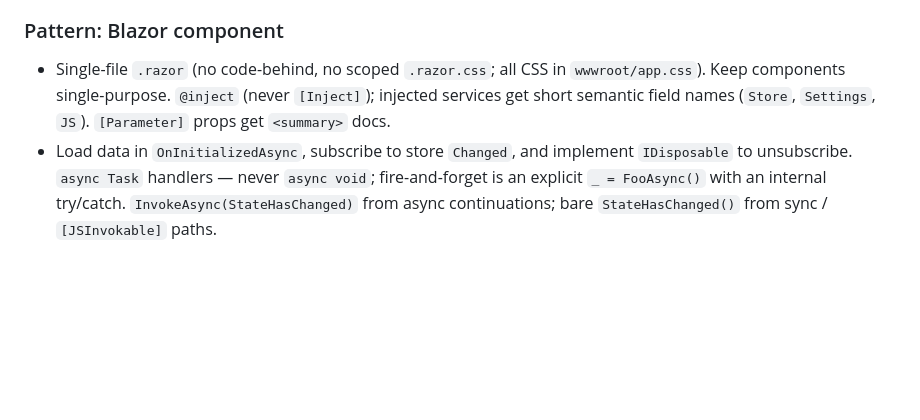
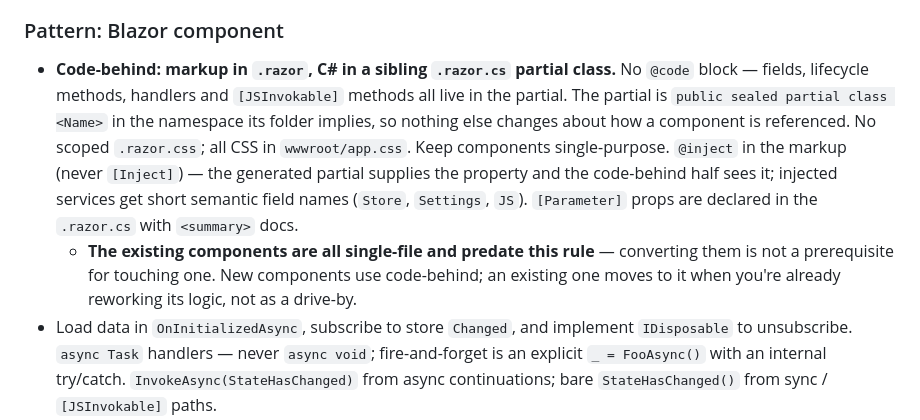
Before and after one commit to riddlemd/KHost.Mobile, a Markdown page: AGENTS.md, the part around the change. Drawn GitHub-style; blank space fills up the shorter version.

Commit message:
Require code-behind for Blazor components

```diff
--- a/AGENTS.md
+++ b/AGENTS.md
@@ -160,7 +160,8 @@ The root `.editorconfig` encodes the mechanical rules (4-space indent, file-scop
 - Every backend in `KHost.Mobile.Clients` and every service in `KHost.Mobile.Infrastructure` is `internal sealed` — only the interface it satisfies (in Abstractions) is public. Both projects carry `<InternalsVisibleTo>` for `KHost.Mobile.UnitTests` and `KHost.Mobile.IntegrationTests`, which is what lets a test `new` up the concrete type directly while every non-test caller can only see the interface. Two exceptions stay public on purpose: `BackButtonOverlayGuard` (components `new` it directly) and the `JsonFileStore<T>` base class (a subclass outside the assembly still needs to derive from it).
 
 ### Pattern: Blazor component
-- Single-file `.razor` (no code-behind, no scoped `.razor.css`; all CSS in `wwwroot/app.css`). Keep components single-purpose. `@inject` (never `[Inject]`); injected services get short semantic field names (`Store`, `Settings`, `JS`). `[Parameter]` props get `<summary>` docs.
+- **Code-behind: markup in `.razor`, C# in a sibling `.razor.cs` partial class.** No `@code` block — fields, lifecycle methods, handlers and `[JSInvokable]` methods all live in the partial. The partial is `public sealed partial class <Name>` in the namespace its folder implies, so nothing else changes about how a component is referenced. No scoped `.razor.css`; all CSS in `wwwroot/app.css`. Keep components single-purpose. `@inject` in the markup (never `[Inject]`) — the generated partial supplies the property and the code-behind half sees it; injected services get short semantic field names (`Store`, `Settings`, `JS`). `[Parameter]` props are declared in the `.razor.cs` with `<summary>` docs.
+  - **The existing components are all single-file and predate this rule** — converting them is not a prerequisite for touching one. New components use code-behind; an existing one moves to it when you're already reworking its logic, not as a drive-by.
 - Load data in `OnInitializedAsync`, subscribe to store `Changed`, and implement `IDisposable` to unsubscribe. `async Task` handlers — never `async void`; fire-and-forget is an explicit `_ = FooAsync()` with an internal try/catch. `InvokeAsync(StateHasChanged)` from async continuations; bare `StateHasChanged()` from sync / `[JSInvokable]` paths.
 - JS interop only in `OnAfterRenderAsync`: one `wwwroot/js/<feature>.js` per feature exposing `window.kh<Feature>.register(...)`, bound once via a `_xBound` flag; C#↔JS round-trips use `DotNetObjectReference` + `[JSInvokable]`.
 - **A pointer gesture module ends the gesture on `window`, not the element** — `swipe.js` binds `pointerup`/`pointercancel` there on purpose. A press-and-hold opens an overlay *over* the row, so the release lands on the overlay; a container-scoped listener would never fire, leaving the gesture stuck active and killing every later gesture on that list.
```
